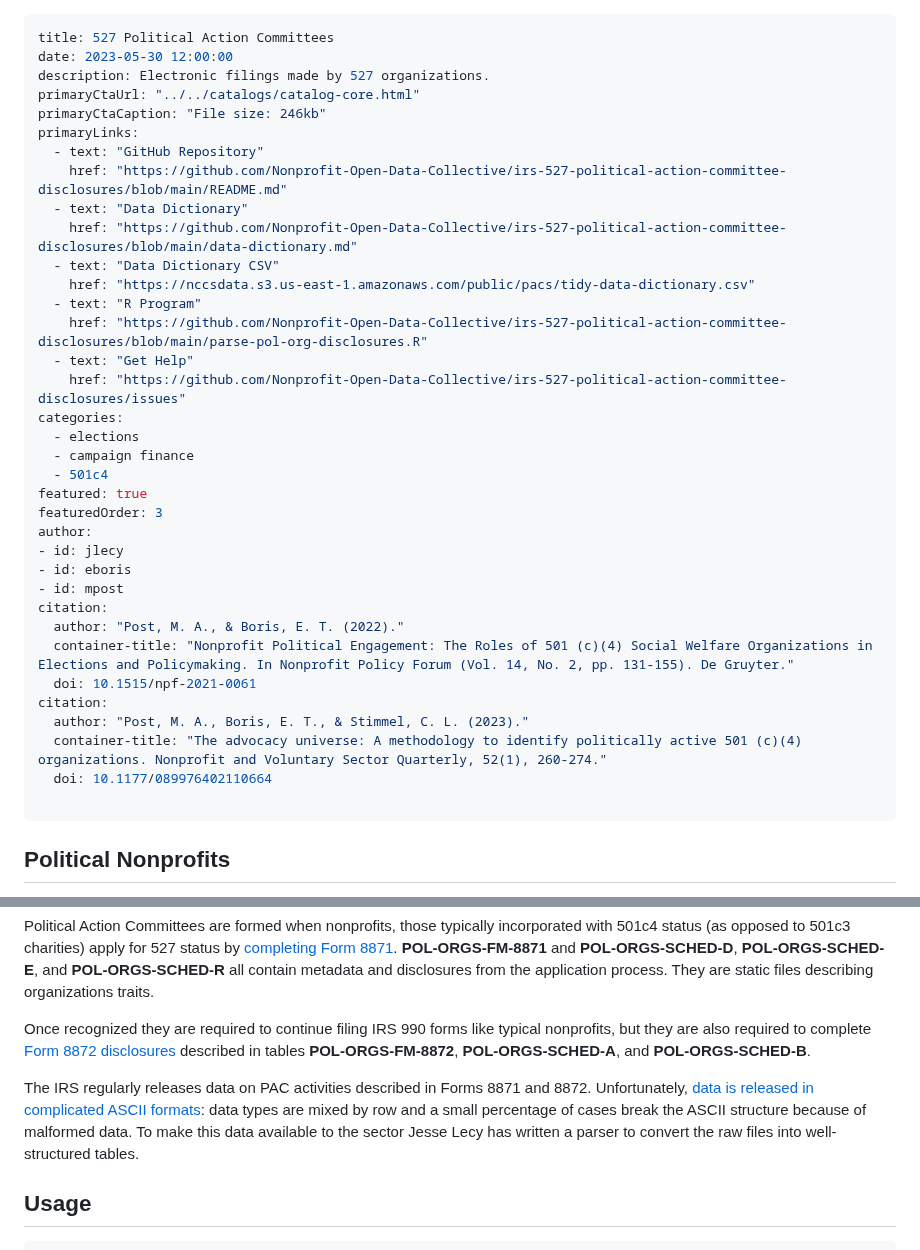
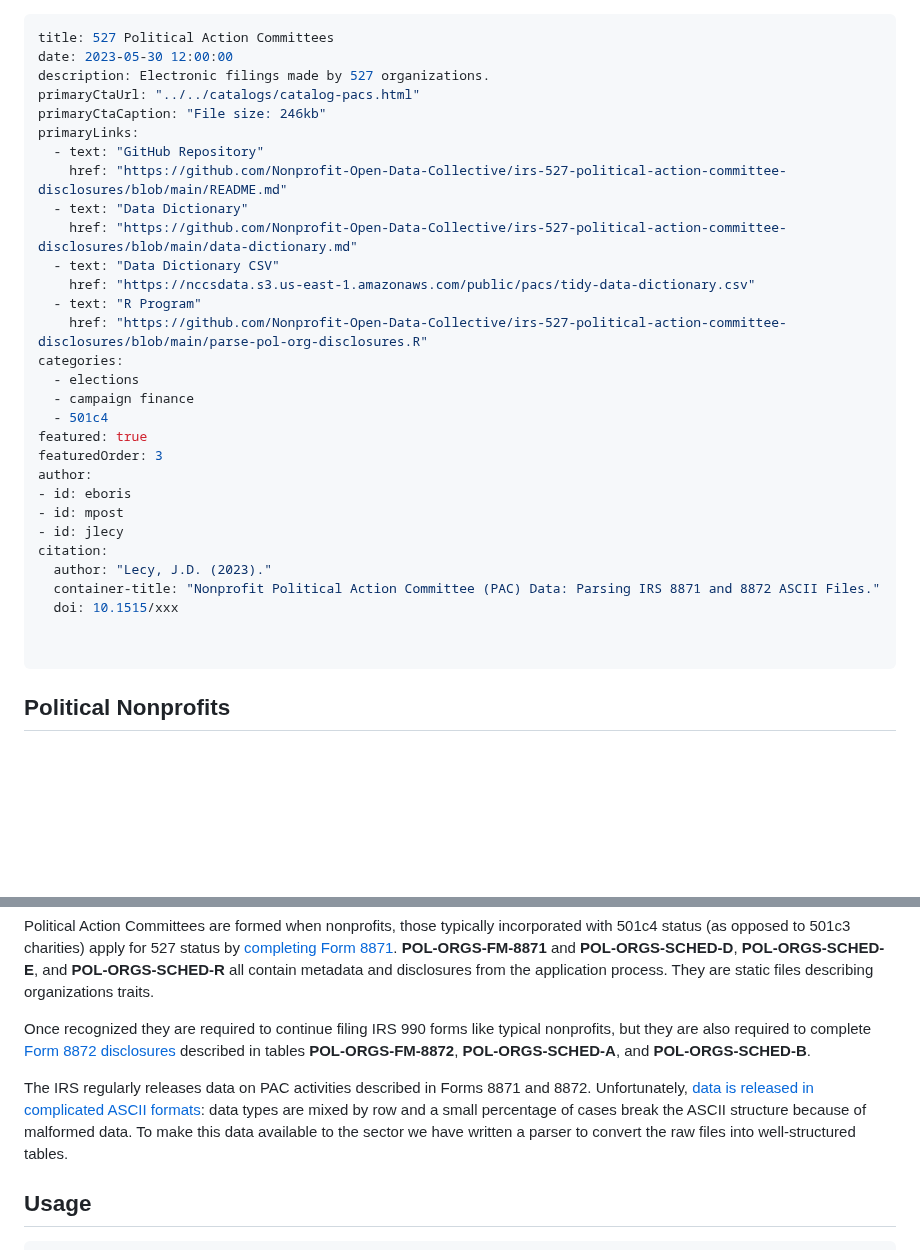
Before and after one commit to UrbanInstitute/nccs, a Markdown page: _datasets/pacs.md, 2 parts joined by grey strips. Rendered like a GitHub page; blank space fills up the shorter version.

```diff
--- a/_datasets/pacs.md
+++ b/_datasets/pacs.md
@@ -2,7 +2,7 @@
 title: 527 Political Action Committees
 date: 2023-05-30 12:00:00
 description: Electronic filings made by 527 organizations.
-primaryCtaUrl: "../../catalogs/catalog-core.html"
+primaryCtaUrl: "../../catalogs/catalog-pacs.html"
 primaryCtaCaption: "File size: 246kb"
 primaryLinks:
   - text: "GitHub Repository"
@@ -13,8 +13,6 @@ primaryLinks:
     href: "https://nccsdata.s3.us-east-1.amazonaws.com/public/pacs/tidy-data-dictionary.csv"
   - text: "R Program"
     href: "https://github.com/Nonprofit-Open-Data-Collective/irs-527-political-action-committee-disclosures/blob/main/parse-pol-org-disclosures.R"
-  - text: "Get Help"
-    href: "https://github.com/Nonprofit-Open-Data-Collective/irs-527-political-action-committee-disclosures/issues"
 categories:
   - elections
   - campaign finance
@@ -22,17 +20,14 @@ categories:
 featured: true
 featuredOrder: 3
 author:
-- id: jlecy
 - id: eboris
 - id: mpost
+- id: jlecy
 citation:
-  author: "Post, M. A., & Boris, E. T. (2022)."
-  container-title: "Nonprofit Political Engagement: The Roles of 501 (c)(4) Social Welfare Organizations in Elections and Policymaking. In Nonprofit Policy Forum (Vol. 14, No. 2, pp. 131-155). De Gruyter."
-  doi: 10.1515/npf-2021-0061
-citation:
-  author: "Post, M. A., Boris, E. T., & Stimmel, C. L. (2023)."
-  container-title: "The advocacy universe: A methodology to identify politically active 501 (c)(4) organizations. Nonprofit and Voluntary Sector Quarterly, 52(1), 260-274."
-  doi: 10.1177/089976402110664
+  author: "Lecy, J.D. (2023)."
+  container-title: "Nonprofit Political Action Committee (PAC) Data: Parsing IRS 8871 and 8872 ASCII Files."
+  doi: 10.1515/xxx
+
 
 ---
 
@@ -48,7 +43,7 @@ Political Action Committees are formed when nonprofits, those typically incorpor
 
 Once recognized they are required to continue filing IRS 990 forms like typical nonprofits, but they are also required to complete [Form 8872 disclosures](https://www.irs.gov/charities-non-profits/political-organizations/political-organization-filing-and-disclosure) described in tables **POL-ORGS-FM-8872**, **POL-ORGS-SCHED-A**, and **POL-ORGS-SCHED-B**.
 
-The IRS regularly releases data on PAC activities described in Forms 8871 and 8872. Unfortunately, [data is released in complicated ASCII formats](https://forms.irs.gov/app/pod/dataDownload/dataDownload): data types are mixed by row and a small percentage of cases break the ASCII structure because of malformed data. To make this data available to the sector Jesse Lecy has written a parser to convert the raw files into well-structured tables.
+The IRS regularly releases data on PAC activities described in Forms 8871 and 8872. Unfortunately, [data is released in complicated ASCII formats](https://forms.irs.gov/app/pod/dataDownload/dataDownload): data types are mixed by row and a small percentage of cases break the ASCII structure because of malformed data. To make this data available to the sector we have written a parser to convert the raw files into well-structured tables.
 
 ## Usage
 
```
